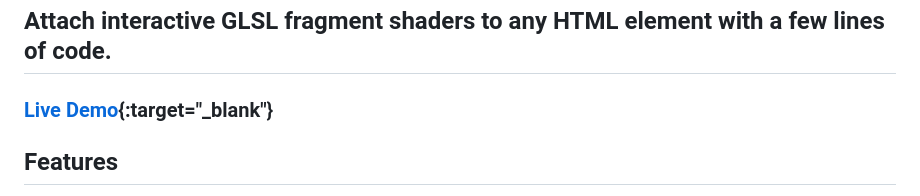
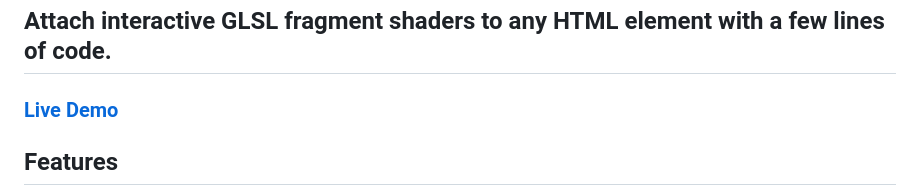
Before and after one commit to Winterrabe-Media/GlintJS, a Markdown page: README.md, the part around the change. Drawn GitHub-style.

```diff
--- a/README.md
+++ b/README.md
@@ -4,7 +4,7 @@
 
 ## Attach interactive GLSL fragment shaders to any HTML element with a few lines of code.
 
-### [Live Demo](https://glintjs.winterrabe.net/){:target="_blank"}
+### [Live Demo](https://glintjs.winterrabe.net/)
 
 ## Features
 
```
